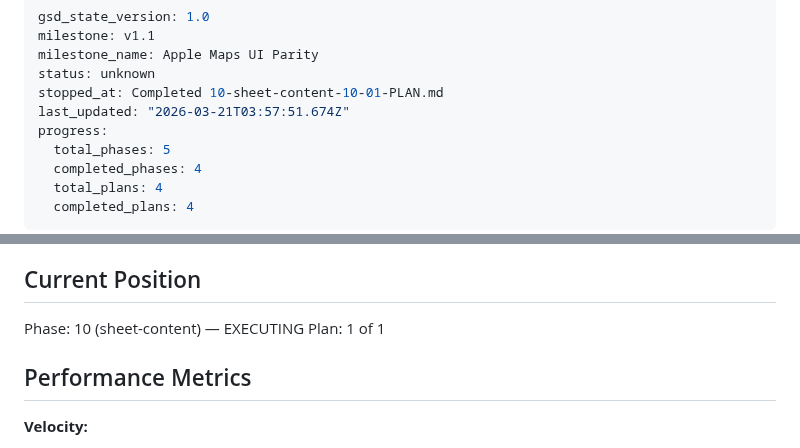
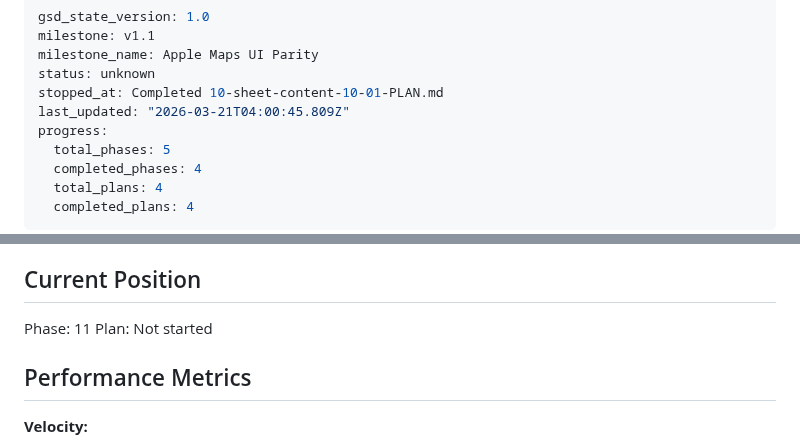
Before and after one commit to russiankendricklamar/Travel-app, a Markdown page: .planning/STATE.md, 2 parts joined by grey strips. GitHub-like rendering.

Commit message:
docs(phase-10): complete phase execution

```diff
--- a/.planning/STATE.md
+++ b/.planning/STATE.md
@@ -4,7 +4,7 @@ milestone: v1.1
 milestone_name: Apple Maps UI Parity
 status: unknown
 stopped_at: Completed 10-sheet-content-10-01-PLAN.md
-last_updated: "2026-03-21T03:57:51.674Z"
+last_updated: "2026-03-21T04:00:45.809Z"
 progress:
   total_phases: 5
   completed_phases: 4
@@ -23,8 +23,8 @@ See: .planning/PROJECT.md (updated 2026-03-21)
 
 ## Current Position
 
-Phase: 10 (sheet-content) — EXECUTING
-Plan: 1 of 1
+Phase: 11
+Plan: Not started
 
 ## Performance Metrics
 
```
Also changed, not shown: .planning/ROADMAP.md (+1 -1 lines), 1 other file.
